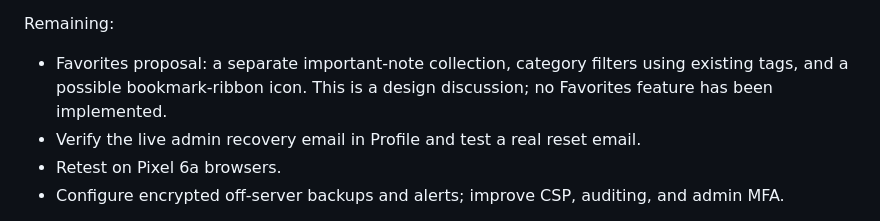
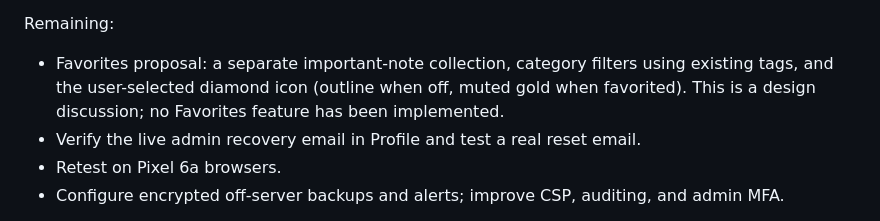
Before and after one commit to rickd-uk/gnotes, a Markdown page: PROGRESS.md, the part around the change. Drawn GitHub-style.

Commit message:
Record diamond icon choice for Favorites

```diff
--- a/PROGRESS.md
+++ b/PROGRESS.md
@@ -16,7 +16,7 @@ Session handoff: the connected Pixel 6a loaded the live site in Chrome, but nati
 
 Remaining:
 
-- Favorites proposal: a separate important-note collection, category filters using existing tags, and a possible bookmark-ribbon icon. This is a design discussion; no Favorites feature has been implemented.
+- Favorites proposal: a separate important-note collection, category filters using existing tags, and the user-selected diamond icon (outline when off, muted gold when favorited). This is a design discussion; no Favorites feature has been implemented.
 - Verify the live admin recovery email in Profile and test a real reset email.
 - Retest on Pixel 6a browsers.
 - Configure encrypted off-server backups and alerts; improve CSP, auditing, and admin MFA.
```
Also changed, not shown: ROADMAP.md (+1 -1 lines).
